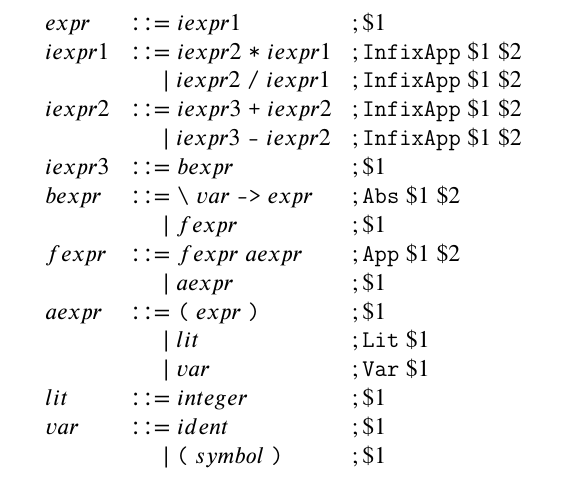
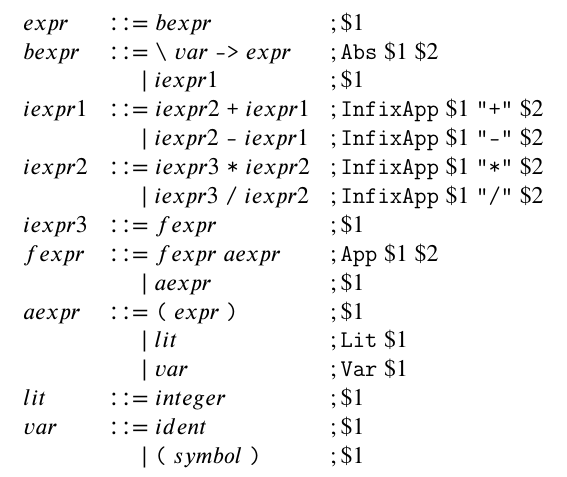
Before and after one commit to mizunashi-mana/blog, a LaTeX document (content/articles/2020/03/haskell-lazy-debug-problem/simple-language.tex): part of the page, cut so that both start at the same text. Compiled offline with pdfLaTeX.

Commit message:
Fix lazy debug problem 01
Thanks, nobsun

```diff
--- a/content/articles/2020/03/haskell-lazy-debug-problem/simple-language.tex
+++ b/content/articles/2020/03/haskell-lazy-debug-problem/simple-language.tex
@@ -16,18 +16,18 @@
 \begin{align*}
   \begin{array}{lll}
   \mathit{expr}
-  &\BNFassign \mathit{iexpr1} &;\$1 \\
-  \mathit{iexpr1}
-  &\BNFassign \mathit{iexpr2}\;\tokenc{*}\;\mathit{iexpr1} &;\tokenc{InfixApp}\;\$1\;\$2 \\
-  &\BNFor \mathit{iexpr2}\;\tokenc{/}\;\mathit{iexpr1} &;\tokenc{InfixApp}\;\$1\;\$2 \\
-  \mathit{iexpr2}
-  &\BNFassign \mathit{iexpr3}\;\tokenc{+}\;\mathit{iexpr2} &;\tokenc{InfixApp}\;\$1\;\$2 \\
-  &\BNFor \mathit{iexpr3}\;\tokenc{-}\;\mathit{iexpr2} &;\tokenc{InfixApp}\;\$1\;\$2 \\
-  \mathit{iexpr3}
   &\BNFassign \mathit{bexpr} &;\$1 \\
   \mathit{bexpr}
   &\BNFassign \tokenc{\textbackslash}\;\mathit{var}\;\tokenc{->}\;\mathit{expr} &;\tokenc{Abs}\;\$1\;\$2 \\
-  &\BNFor \mathit{fexpr} &;\$1 \\
+  &\BNFor \mathit{iexpr1} &;\$1 \\
+  \mathit{iexpr1}
+  &\BNFassign \mathit{iexpr2}\;\tokenc{+}\;\mathit{iexpr1} &;\tokenc{InfixApp}\;\$1\;\tokenc{"+"}\;\$2 \\
+  &\BNFor \mathit{iexpr2}\;\tokenc{-}\;\mathit{iexpr1} &;\tokenc{InfixApp}\;\$1\;\tokenc{"-"}\;\$2 \\
+  \mathit{iexpr2}
+  &\BNFassign \mathit{iexpr3}\;\tokenc{*}\;\mathit{iexpr2} &;\tokenc{InfixApp}\;\$1\;\tokenc{"*"}\;\$2 \\
+  &\BNFor \mathit{iexpr3}\;\tokenc{/}\;\mathit{iexpr2} &;\tokenc{InfixApp}\;\$1\;\tokenc{"/"}\;\$2 \\
+  \mathit{iexpr3}
+  &\BNFassign \mathit{fexpr} &;\$1 \\
   \mathit{fexpr}
   &\BNFassign \mathit{fexpr}\;\mathit{aexpr} &;\tokenc{App}\;\$1\;\$2 \\
   &\BNFor \mathit{aexpr} &;\$1 \\
```
Also changed, not shown: content/articles/2020/03/haskell-lazy-debug-problem/simple-language.png, 2 other files.
